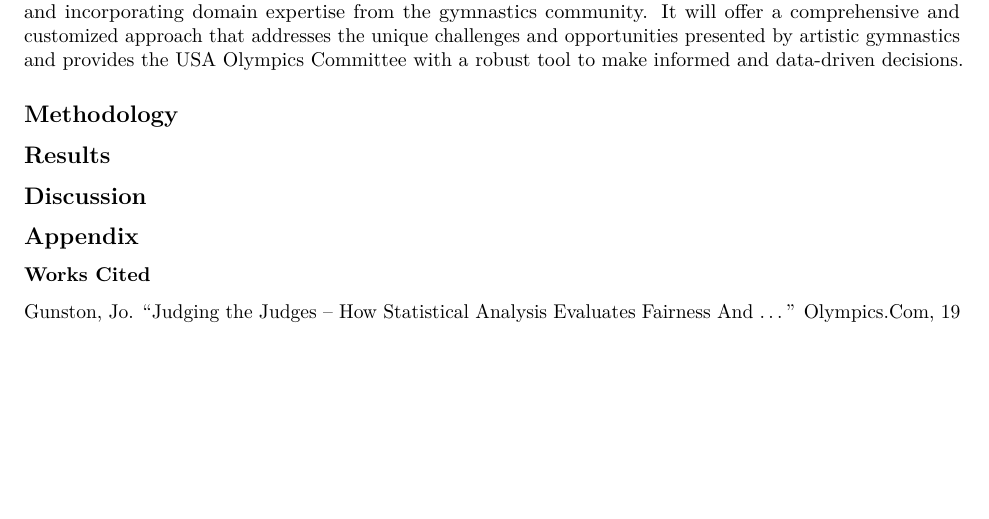
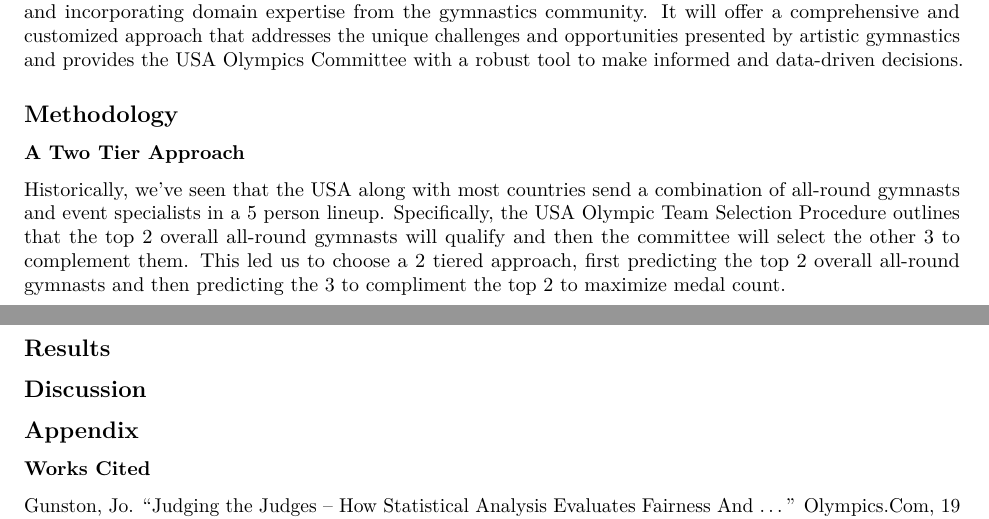
Before and after one commit to seanmtli/usa_gymnastics, an R Markdown document (REPORT.Rmd): part of the page before the commit and two parts of pages 1 and 2 of 2 after it, the two joined at a grey line, cut so that both start at the same text, the shorter picture padded with empty space. Rendered offline with R 4.5, knitr and Pandoc, then LaTeX, with nearby package versions.

Commit message:
added some methodolgy

```diff
--- a/REPORT.Rmd
+++ b/REPORT.Rmd
@@ -23,6 +23,10 @@ This study aims to overcome these limitations by collecting and analyzing extens
 
 ## Methodology
 
+### A Two Tier Approach
+
+Historically, we've seen that the USA along with most countries send a combination of all-round gymnasts and event specialists in a 5 person lineup. Specifically, the USA Olympic Team Selection Procedure outlines that the top 2 overall all-round gymnasts will qualify and then the committee will select the other 3 to complement them. This led us to choose a 2 tiered approach, first predicting the top 2 overall all-round gymnasts and then predicting the 3 to compliment the top 2 to maximize medal count.
+
 ## Results
 
 ## Discussion
```
